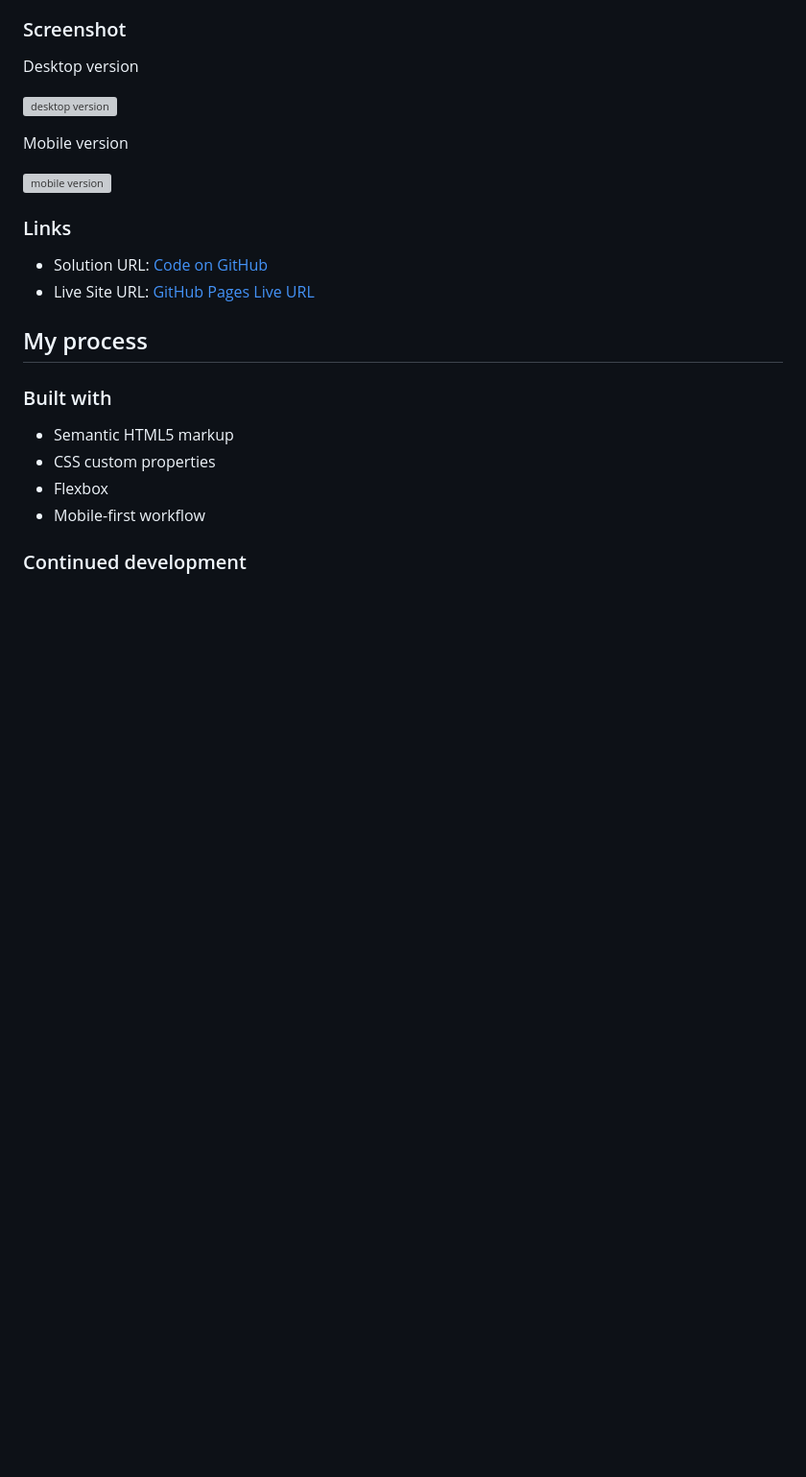
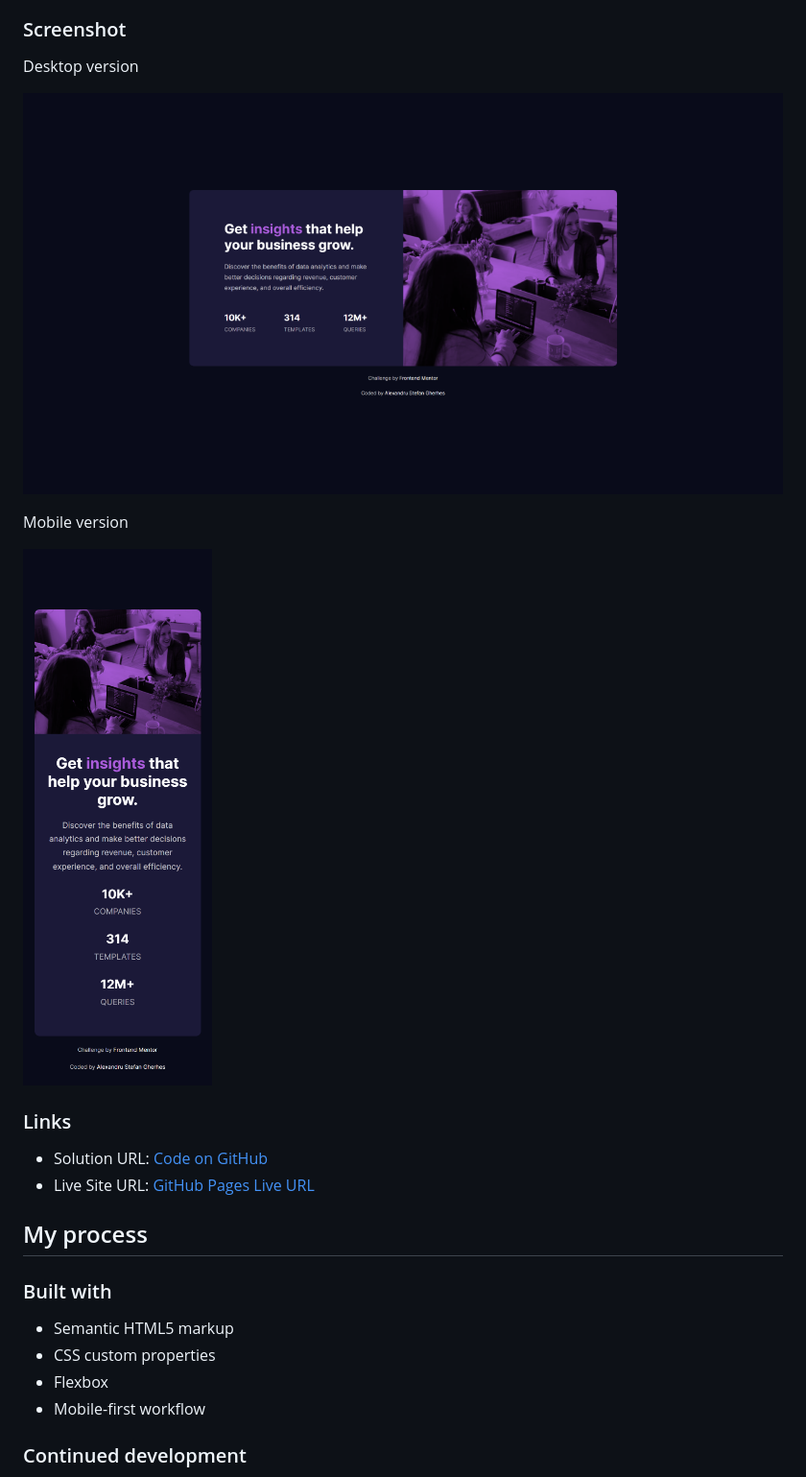
Before and after one commit to AlexandruStefanGherhes/Stats-Preview-Project, a Markdown page: README.md, the part around the change. Shown: that part at 96% size. GitHub-like rendering; pictures changed too: ss/desktop.png; blank space fills up the shorter version; grey boxes are pictures that could not be loaded.

Commit message:
Editing images

```diff
--- a/README.md
+++ b/README.md
@@ -25,11 +25,11 @@ Users should be able to:
 
 Desktop version
 
-![desktop version](/FrontEndMentor/ss/desktop.png)
+![desktop version](/ss/desktop.png)
 
 Mobile version
 
-![mobile version](/FrontEndMentor/ss/mobile.png)
+![mobile version](/ss/mobile.png)
 
 ### Links
 
```
